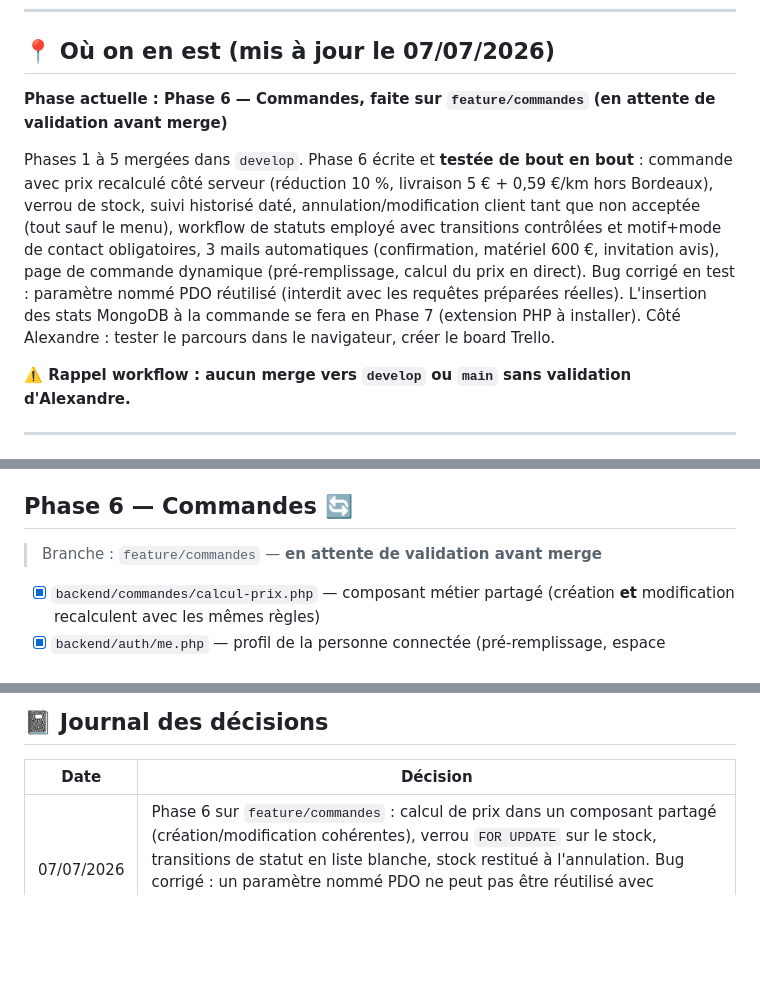
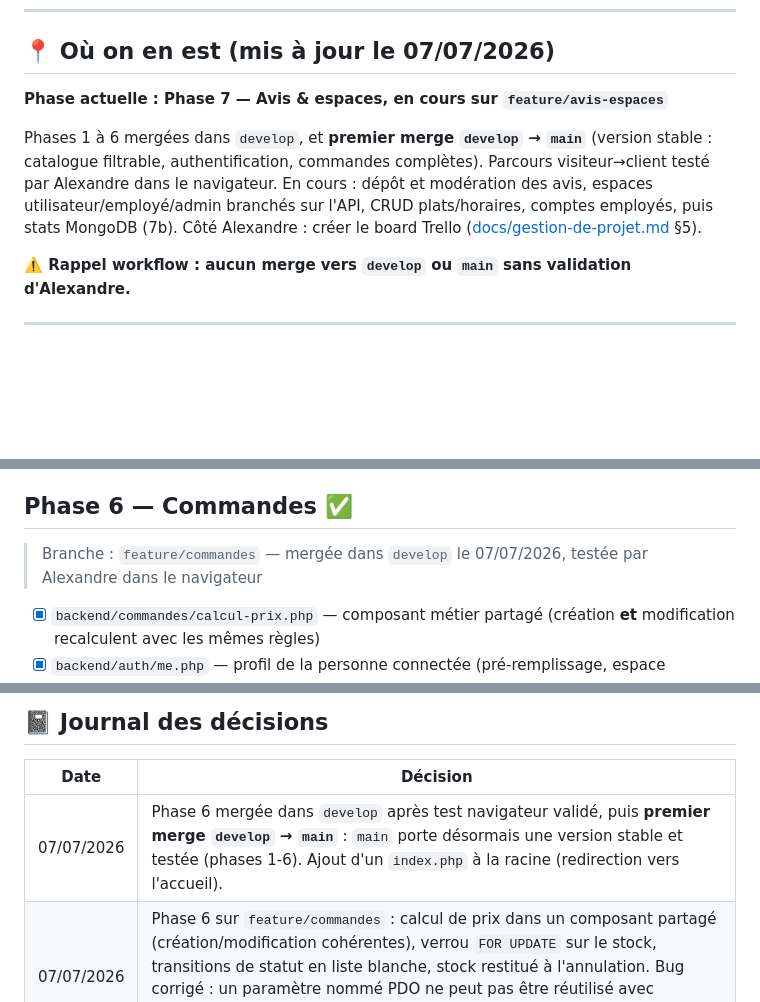
Before and after one commit to ahyjekdev-ctrl/vite-et-gourmand, a Markdown page: ROADMAP.md, 3 parts joined by grey strips. Rendered like a GitHub page; blank space fills up the shorter version.

Commit message:
docs: Phase 6 mergee et validee, premier snapshot stable vers main

```diff
--- a/ROADMAP.md
+++ b/ROADMAP.md
@@ -14,9 +14,9 @@
 
 ## 📍 Où on en est (mis à jour le 07/07/2026)
 
-**Phase actuelle : Phase 6 — Commandes, faite sur `feature/commandes` (en attente de validation avant merge)**
+**Phase actuelle : Phase 7 — Avis & espaces, en cours sur `feature/avis-espaces`**
 
-Phases 1 à 5 mergées dans `develop`. Phase 6 écrite et **testée de bout en bout** : commande avec prix recalculé côté serveur (réduction 10 %, livraison 5 € + 0,59 €/km hors Bordeaux), verrou de stock, suivi historisé daté, annulation/modification client tant que non acceptée (tout sauf le menu), workflow de statuts employé avec transitions contrôlées et motif+mode de contact obligatoires, 3 mails automatiques (confirmation, matériel 600 €, invitation avis), page de commande dynamique (pré-remplissage, calcul du prix en direct). Bug corrigé en test : paramètre nommé PDO réutilisé (interdit avec les requêtes préparées réelles). L'insertion des stats MongoDB à la commande se fera en Phase 7 (extension PHP à installer). Côté Alexandre : tester le parcours dans le navigateur, créer le board Trello.
+Phases 1 à 6 mergées dans `develop`, et **premier merge `develop` → `main`** (version stable : catalogue filtrable, authentification, commandes complètes). Parcours visiteur→client testé par Alexandre dans le navigateur. En cours : dépôt et modération des avis, espaces utilisateur/employé/admin branchés sur l'API, CRUD plats/horaires, comptes employés, puis stats MongoDB (7b). Côté Alexandre : créer le board Trello ([docs/gestion-de-projet.md](docs/gestion-de-projet.md) §5).
 
 **⚠️ Rappel workflow : aucun merge vers `develop` ou `main` sans validation d'Alexandre.**
 
@@ -104,9 +104,9 @@ Phases 1 à 5 mergées dans `develop`. Phase 6 écrite et **testée de bout en b
 - [x] Tests : 15 scénarios (filtres seuls et combinés, 404, 401 sans session, 403 pour un client, create/update/delete par employé)
 - [ ] ~~CRUD plats et horaires~~ → déplacé en Phase 7 avec l'interface employé qui l'utilise
 
-## Phase 6 — Commandes 🔄
+## Phase 6 — Commandes ✅
 
-> Branche : `feature/commandes` — **en attente de validation avant merge**
+> Branche : `feature/commandes` — mergée dans `develop` le 07/07/2026, testée par Alexandre dans le navigateur
 
 - [x] `backend/commandes/calcul-prix.php` — composant métier partagé (création **et** modification recalculent avec les mêmes règles)
 - [x] `backend/auth/me.php` — profil de la personne connectée (pré-remplissage, espace utilisateur)
@@ -175,6 +175,7 @@ Phases 1 à 5 mergées dans `develop`. Phase 6 écrite et **testée de bout en b
 
 | Date | Décision |
 |---|---|
+| 07/07/2026 | Phase 6 mergée dans `develop` après test navigateur validé, puis **premier merge `develop` → `main`** : `main` porte désormais une version stable et testée (phases 1-6). Ajout d'un `index.php` à la racine (redirection vers l'accueil). |
 | 07/07/2026 | Phase 6 sur `feature/commandes` : calcul de prix dans un composant partagé (création/modification cohérentes), verrou `FOR UPDATE` sur le stock, transitions de statut en liste blanche, stock restitué à l'annulation. Bug corrigé : un paramètre nommé PDO ne peut pas être réutilisé avec `EMULATE_PREPARES` désactivé (filtre client de l'espace employé). Stats MongoDB reportées en Phase 7 (extension PHP à installer). |
 | 03/07/2026 | Phase 5 sur `feature/menus` : suppression douce des menus (`actif=0`, FK RESTRICT préserve l'historique), rendu DOM en `textContent` uniquement (anti-XSS), filtre « personnes » = menus dont le minimum est accessible pour le nombre de convives saisi. CRUD plats/horaires déplacé en Phase 7 (avec son interface). |
 | 03/07/2026 | Phase 4 mergée dans `develop` après validation. |
```
Also changed, not shown: docs/livrables.md (+1 -1 lines).
